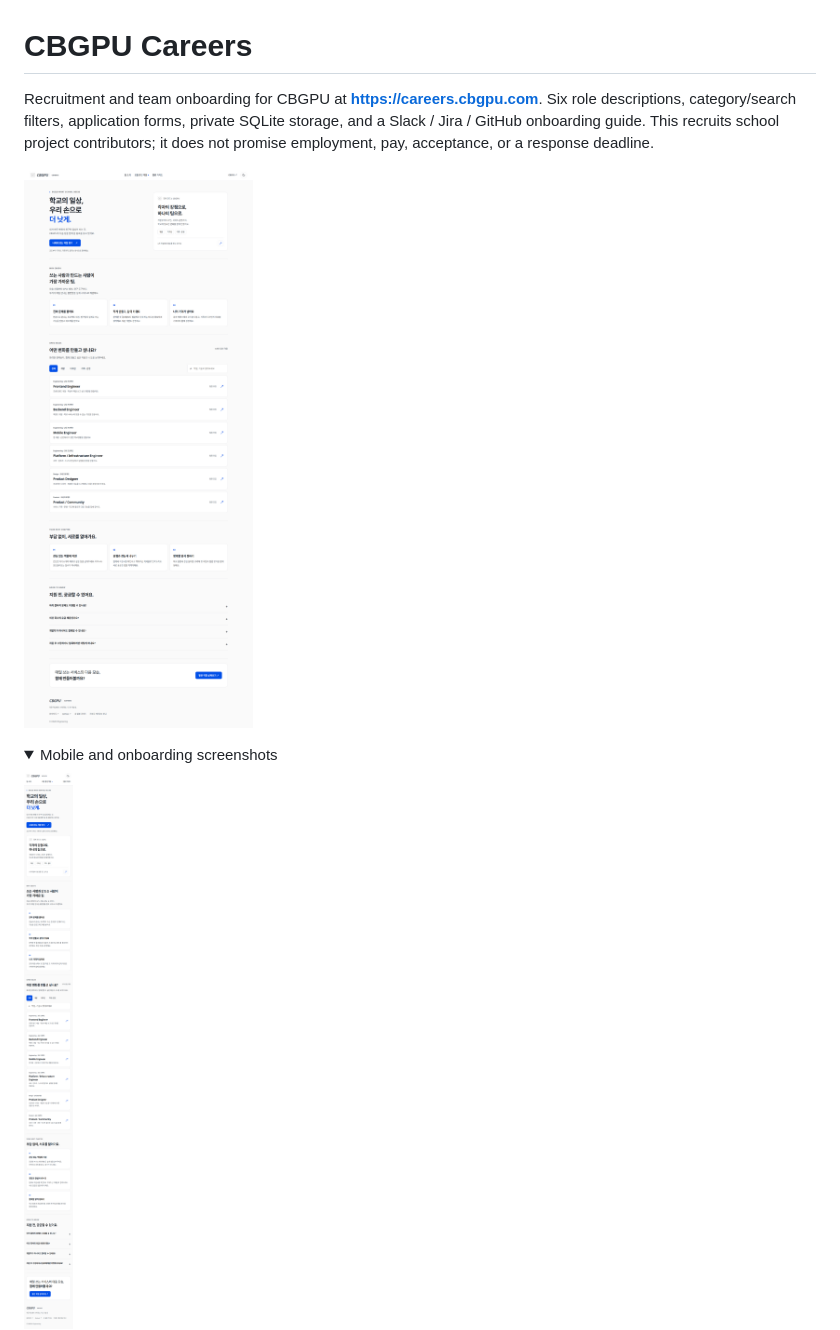
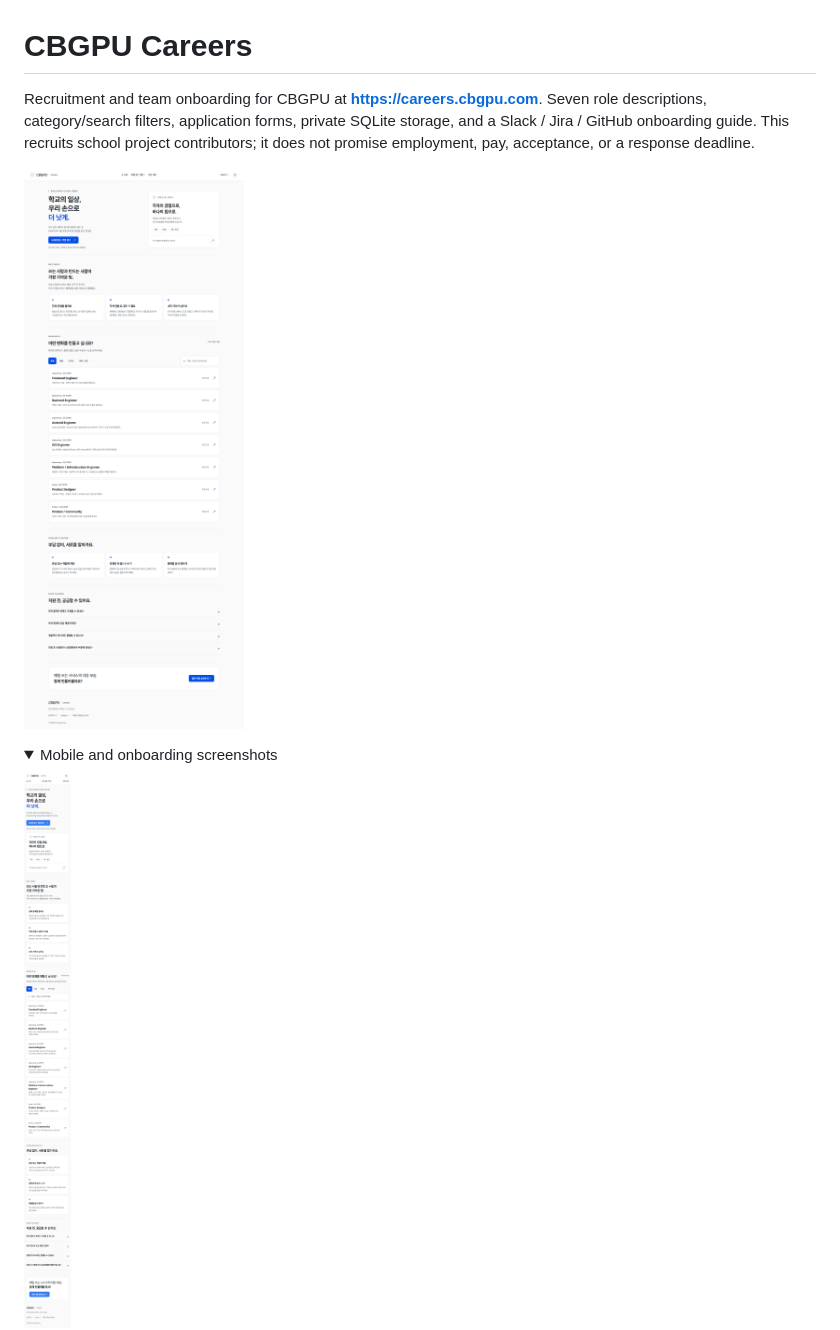
Before and after one commit to CBGPU-Engineering/CBGPU-backend, a Markdown page: careers/README.md, the part around one of its changes. Drawn GitHub-style; pictures changed too: careers/docs/desktop.png, careers/docs/mobile.png, careers/docs/onboarding.png; folded sections open.

Commit message:
Recruit Android and iOS separately and clarify backend and platform roles

```diff
--- a/careers/README.md
+++ b/careers/README.md
@@ -1,7 +1,7 @@
 # CBGPU Careers
 
 Recruitment and team onboarding for CBGPU at **https://careers.cbgpu.com**.
-Six role descriptions, category/search filters, application forms, private SQLite
+Seven role descriptions, category/search filters, application forms, private SQLite
 storage, and a Slack / Jira / GitHub onboarding guide. This recruits school project
 contributors; it does not promise employment, pay, acceptance, or a response deadline.
 
```
Also changed, not shown: other parts of careers/README.md (+14 -0 lines), careers/ONBOARDING.md (+1 -1 lines), careers/docs/desktop-dark.png, careers/docs/onboarding-dark.png, 4 other files.
